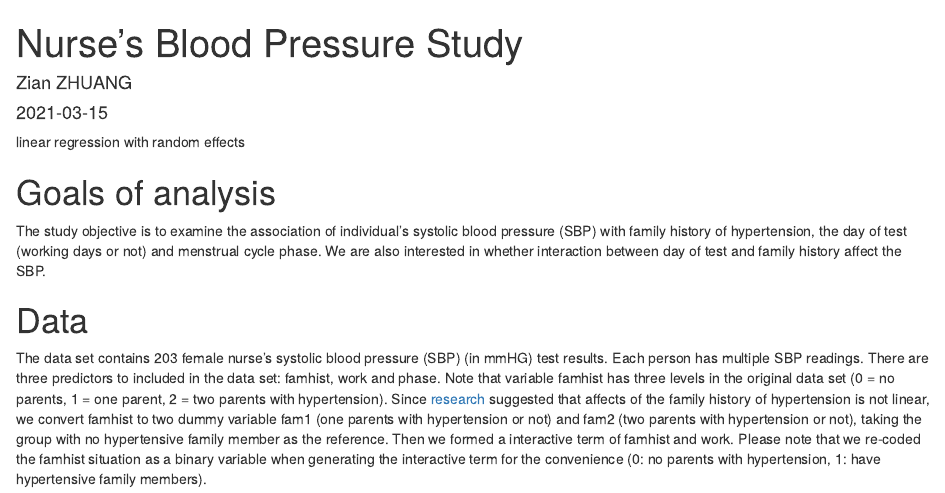
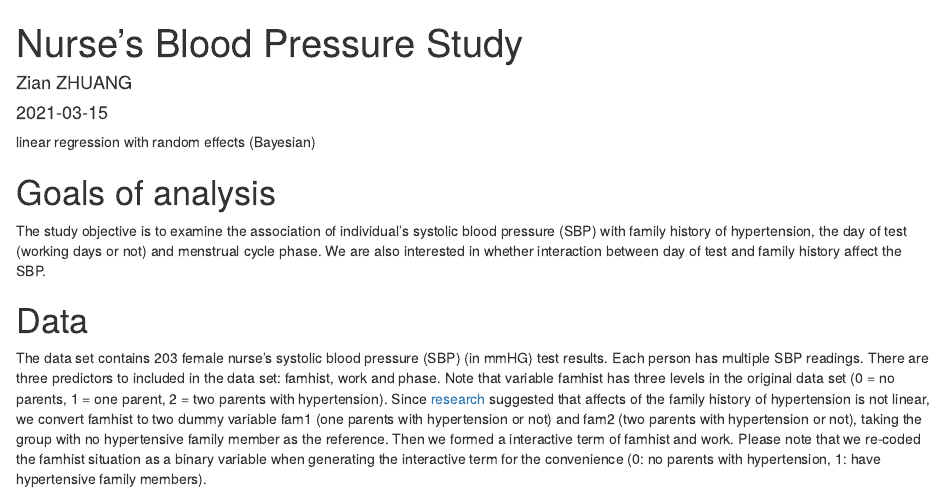
Before and after one commit to Larryzza/webzza, an R Markdown document (content/post/2021-03-20-nurse-s-blood-pressure-study/index.en-us.Rmd): the page in a window 1100 px wide, from its top. Rendered offline with R 4.5, knitr and Pandoc, with nearby package versions.

Commit message:
revise contents

```diff
--- a/content/post/2021-03-20-nurse-s-blood-pressure-study/index.en-us.Rmd
+++ b/content/post/2021-03-20-nurse-s-blood-pressure-study/index.en-us.Rmd
@@ -15,7 +15,7 @@ showMeta: no
 showActions: no
 ---
 
-linear regression with random effects
+linear regression with random effects (Bayesian)
 <!--more-->
 
 # Goals of analysis
```
